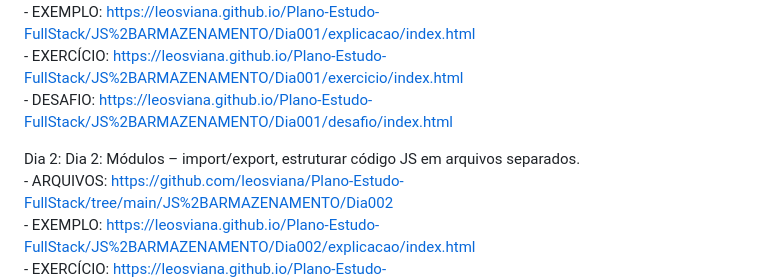
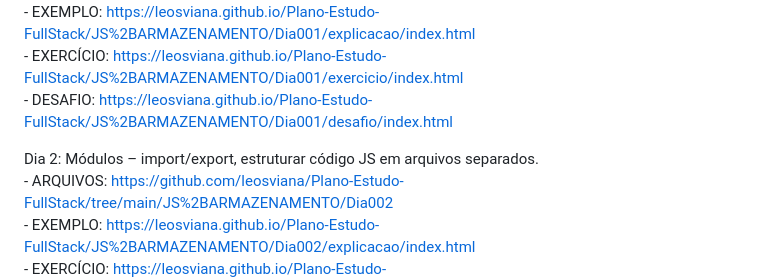
Before and after one commit to leosviana/Plano-Estudo-FullStack, a Markdown page: README.md, the part around the change. Drawn GitHub-style.

Commit message:
alterando doc

```diff
--- a/README.md
+++ b/README.md
@@ -77,7 +77,7 @@ Aqui estarei depositando todo aprendizado para ser um desenvolvedor fullstack.
     - EXERCÍCIO: https://leosviana.github.io/Plano-Estudo-FullStack/JS%2BARMAZENAMENTO/Dia001/exercicio/index.html
     - DESAFIO: https://leosviana.github.io/Plano-Estudo-FullStack/JS%2BARMAZENAMENTO/Dia001/desafio/index.html
 
-  Dia 2: Dia 2: Módulos – import/export, estruturar código JS em arquivos separados.
+  Dia 2: Módulos – import/export, estruturar código JS em arquivos separados.
     - ARQUIVOS: https://github.com/leosviana/Plano-Estudo-FullStack/tree/main/JS%2BARMAZENAMENTO/Dia002
     - EXEMPLO: https://leosviana.github.io/Plano-Estudo-FullStack/JS%2BARMAZENAMENTO/Dia002/explicacao/index.html
     - EXERCÍCIO: https://leosviana.github.io/Plano-Estudo-FullStack/JS%2BARMAZENAMENTO/Dia002/exercicio/index.html
```
